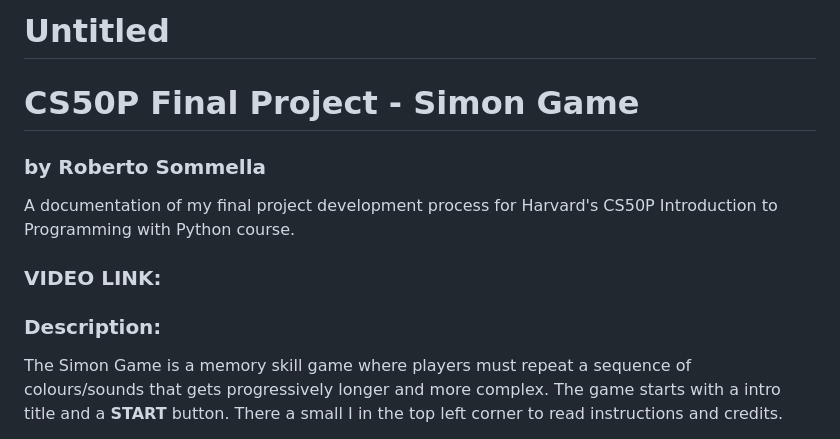
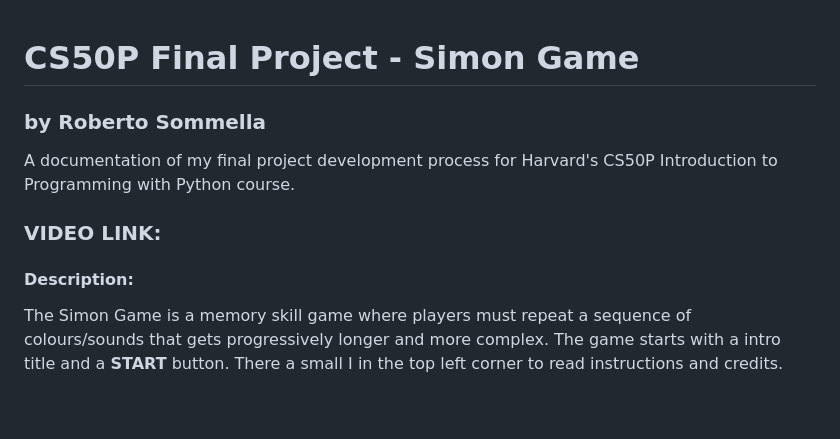
Before and after one commit to RaimondoSoleglio/CS50P_project, a Markdown page: README.md, the part around the change. GitHub-like rendering; blank space fills up the shorter version.

Commit message:
Update README.md 001

```diff
--- a/README.md
+++ b/README.md
@@ -1,5 +1,3 @@
-# Untitled
-
 # CS50P Final Project - Simon Game
 
 ### by Roberto Sommella
@@ -8,7 +6,7 @@ A documentation of my final project development process for Harvard's CS50P Intr
 
 ### VIDEO LINK:
 
-### Description:
+#### Description:
 
 The Simon Game is a memory skill game where players must repeat a sequence of colours/sounds that gets progressively longer and more complex. The game starts with a intro title and a **START** button. There a small I in the top left corner to read instructions and credits.
 
```
